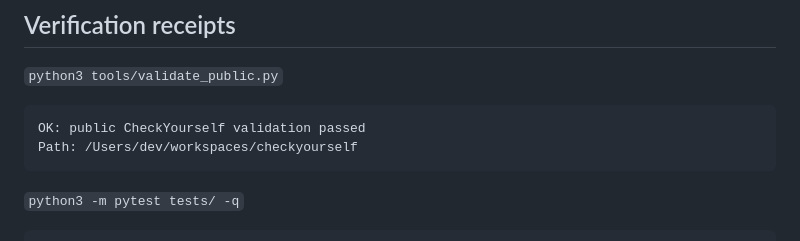
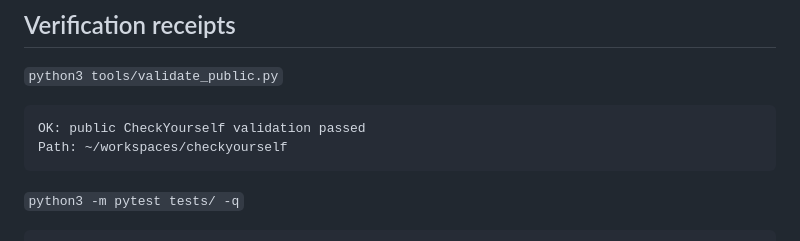
Before and after one commit to KyaniteLabs/checkyourself, a Markdown page: _retrofit-2026-09-04/REMED-REPORT.md, the part around the change. GitHub-like rendering.

Commit message:
privity G2: remove internal session/org artifacts (local agent settings, ASTRA review-raw/review, BRIEF-floor; copies quarantined org-side) + neutralize identity paths in DOGFOOD/REMED reports

````diff
--- a/_retrofit-2026-09-04/REMED-REPORT.md
+++ b/_retrofit-2026-09-04/REMED-REPORT.md
@@ -24,7 +24,7 @@ Status: DONE
 
 ```text
 OK: public CheckYourself validation passed
-Path: /Users/dev/workspaces/checkyourself
+Path: ~/workspaces/checkyourself
 ```
 
 `python3 -m pytest tests/ -q`
````
